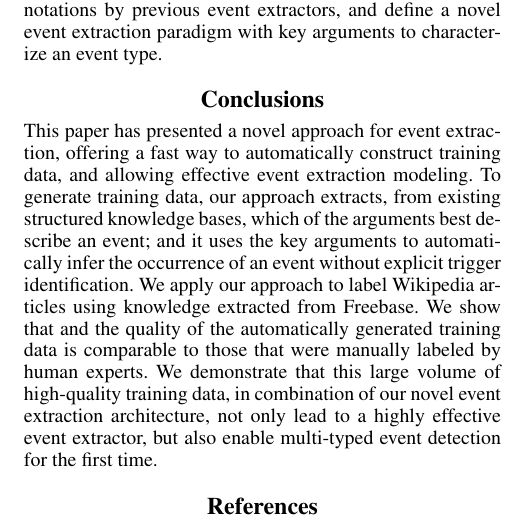
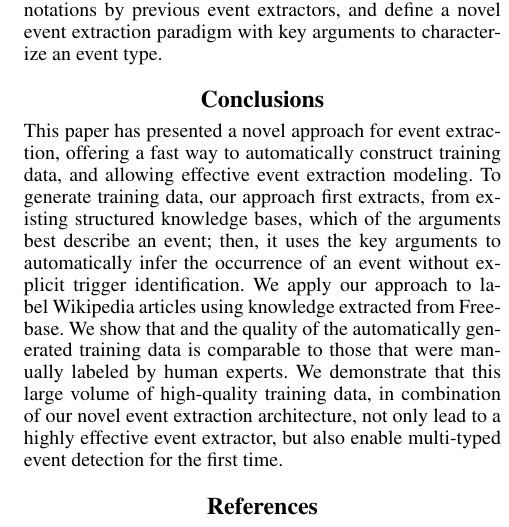
Before and after one commit to chrsitinass/ee_submission, a LaTeX paper (submission.tex, which reads Conclusion.tex): part of one column of page 8 of 8, cut so that both start at the same text. Compiled offline with pdfLaTeX.

Commit message:
conclusions

```diff
--- a/Conclusion.tex
+++ b/Conclusion.tex
@@ -1,11 +1,11 @@
 \section{Conclusions}
 This paper has presented a novel approach for event extraction, offering a fast way to automatically construct training data, and allowing
-effective event extraction modeling.  To generate training data, our approach extracts, from existing structured knowledge bases, which of
-the arguments best describe an event; and it uses the key arguments to automatically infer the occurrence of an event without explicit
-trigger identification. We apply our approach to label Wikipedia articles using knowledge extracted from Freebase. We show that and the
-quality of the automatically generated training data is comparable to those that were manually labeled by human experts.  We demonstrate
-that this large volume of high-quality training data, in combination of our novel event extraction architecture,  not only lead to a highly
-effective event extractor, but also enable multi-typed event detection for the first time.
+effective event extraction modeling.  To generate training data, our approach first extracts, from existing structured knowledge bases,
+which of the arguments best describe an event; then, it uses the key arguments to automatically infer the occurrence of an event without
+explicit trigger identification. We apply our approach to label Wikipedia articles using knowledge extracted from Freebase. We show that
+and the quality of the automatically generated training data is comparable to those that were manually labeled by human experts.  We
+demonstrate that this large volume of high-quality training data, in combination of our novel event extraction architecture,  not only lead
+to a highly effective event extractor, but also enable multi-typed event detection for the first time.
 
 
 
```
